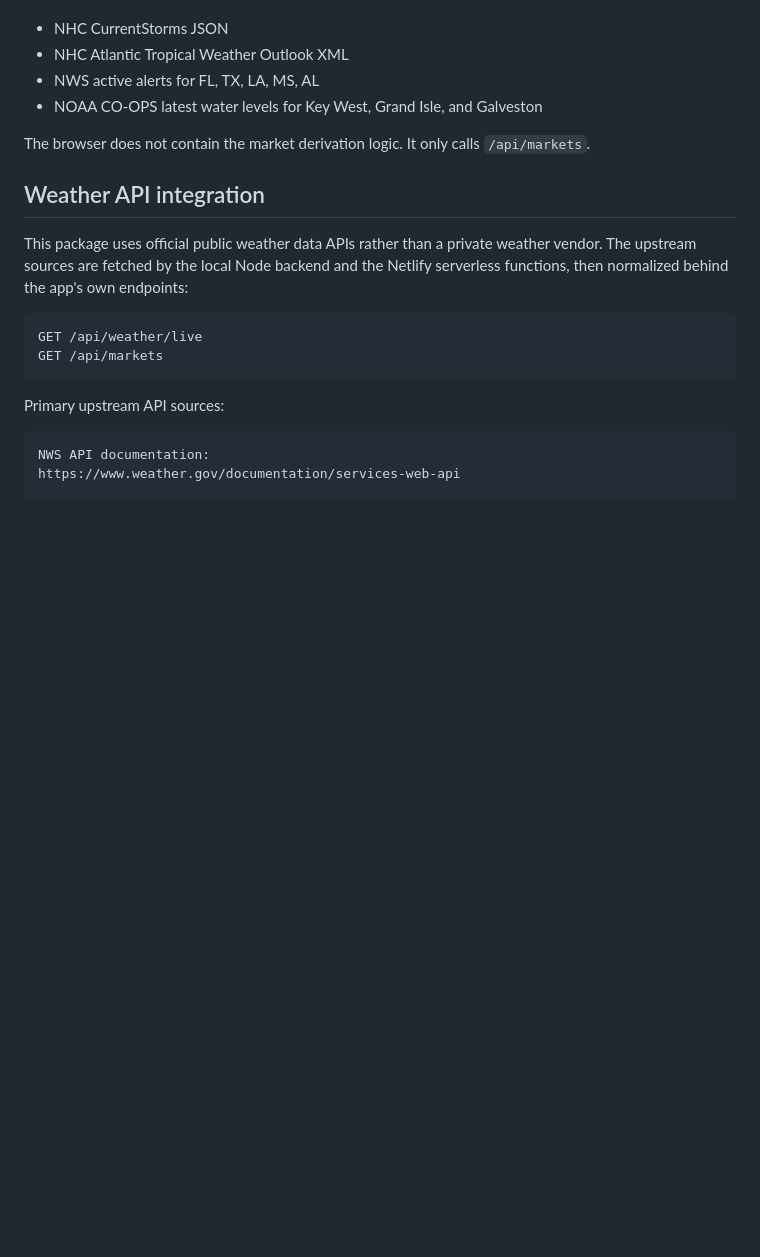
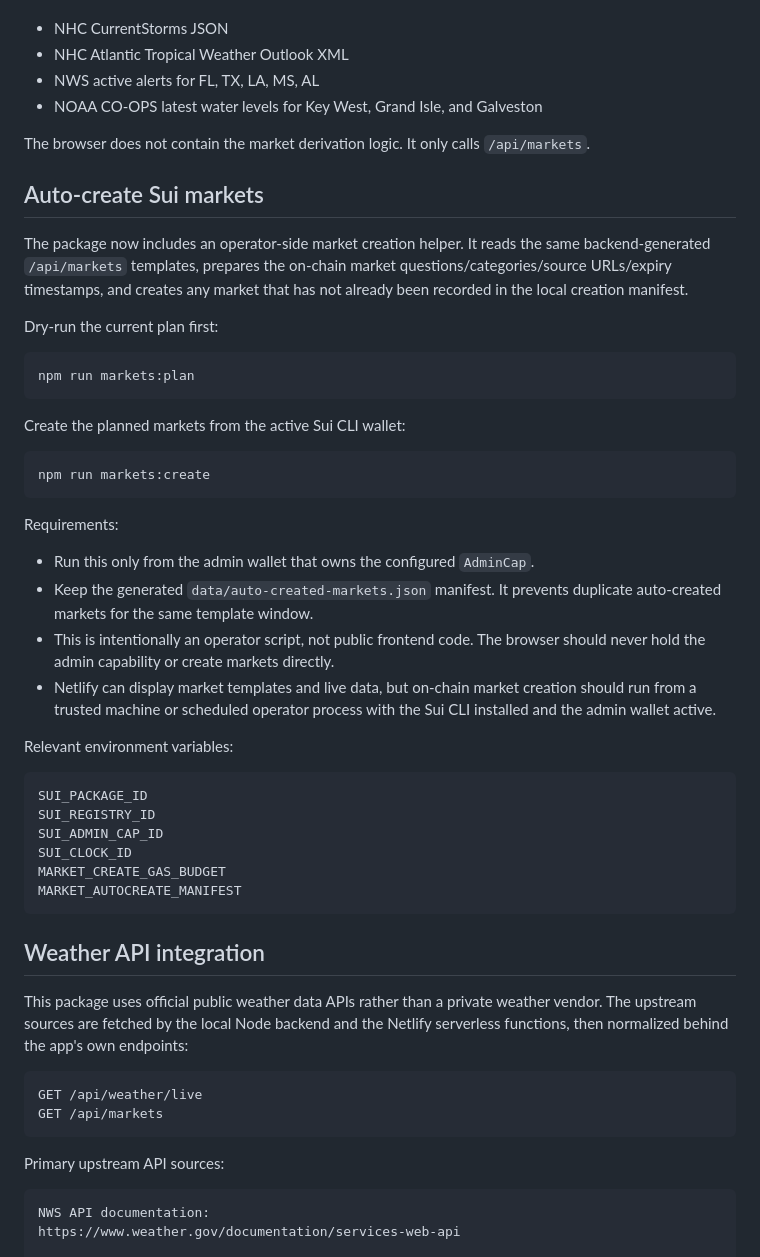
Before and after one commit to TheCryptoArborist/weather-, a Markdown page: README.md, the part around one of its changes. Rendered like a GitHub page; blank space fills up the shorter version.

Commit message:
Document auto-created Sui markets

````diff
--- a/README.md
+++ b/README.md
@@ -63,11 +63,43 @@ The backend/serverless functions read:
 
 The browser does not contain the market derivation logic. It only calls `/api/markets`.
 
+## Auto-create Sui markets
+
+The package now includes an operator-side market creation helper. It reads the same backend-generated `/api/markets` templates, prepares the on-chain market questions/categories/source URLs/expiry timestamps, and creates any market that has not already been recorded in the local creation manifest.
+
+Dry-run the current plan first:
+
+```powershell
+npm run markets:plan
+```
+
+Create the planned markets from the active Sui CLI wallet:
+
+```powershell
+npm run markets:create
+```
+
+Requirements:
+
+- Run this only from the admin wallet that owns the configured `AdminCap`.
+- Keep the generated `data/auto-created-markets.json` manifest. It prevents duplicate auto-created markets for the same template window.
+- This is intentionally an operator script, not public frontend code. The browser should never hold the admin capability or create markets directly.
+- Netlify can display market templates and live data, but on-chain market creation should run from a trusted machine or scheduled operator process with the Sui CLI installed and the admin wallet active.
+
+Relevant environment variables:
+
+```text
+SUI_PACKAGE_ID
+SUI_REGISTRY_ID
+SUI_ADMIN_CAP_ID
+SUI_CLOCK_ID
+MARKET_CREATE_GAS_BUDGET
+MARKET_AUTOCREATE_MANIFEST
+```
+
 ## Weather API integration
 
-This package uses official public weather data APIs rather than a private weather vendor.
-The upstream sources are fetched by the local Node backend and the Netlify serverless
-functions, then normalized behind the app's own endpoints:
+This package uses official public weather data APIs rather than a private weather vendor. The upstream sources are fetched by the local Node backend and the Netlify serverless functions, then normalized behind the app's own endpoints:
 
 ```text
 GET /api/weather/live
````
Also changed, not shown: other parts of README.md (+2 -6 lines).
